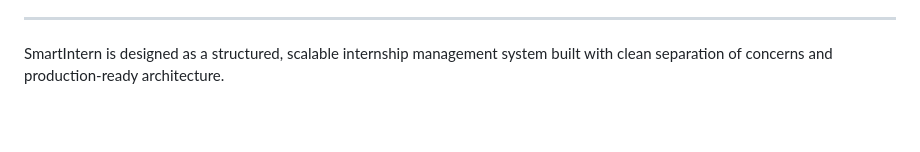
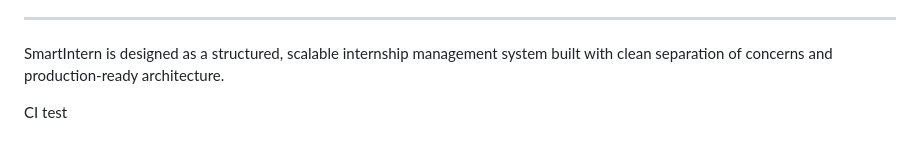
Before and after one commit to thiozhaosheng/SmartIntern, a Markdown page: README.md, the part around the change. Rendered like a GitHub page; blank space fills up the shorter version.

Commit message:
Test GitHub Actions PR

```diff
--- a/README.md
+++ b/README.md
@@ -225,3 +225,5 @@ Future improvements may include:
 ---
 
 SmartIntern is designed as a structured, scalable internship management system built with clean separation of concerns and production-ready architecture.
+
+CI test
```
